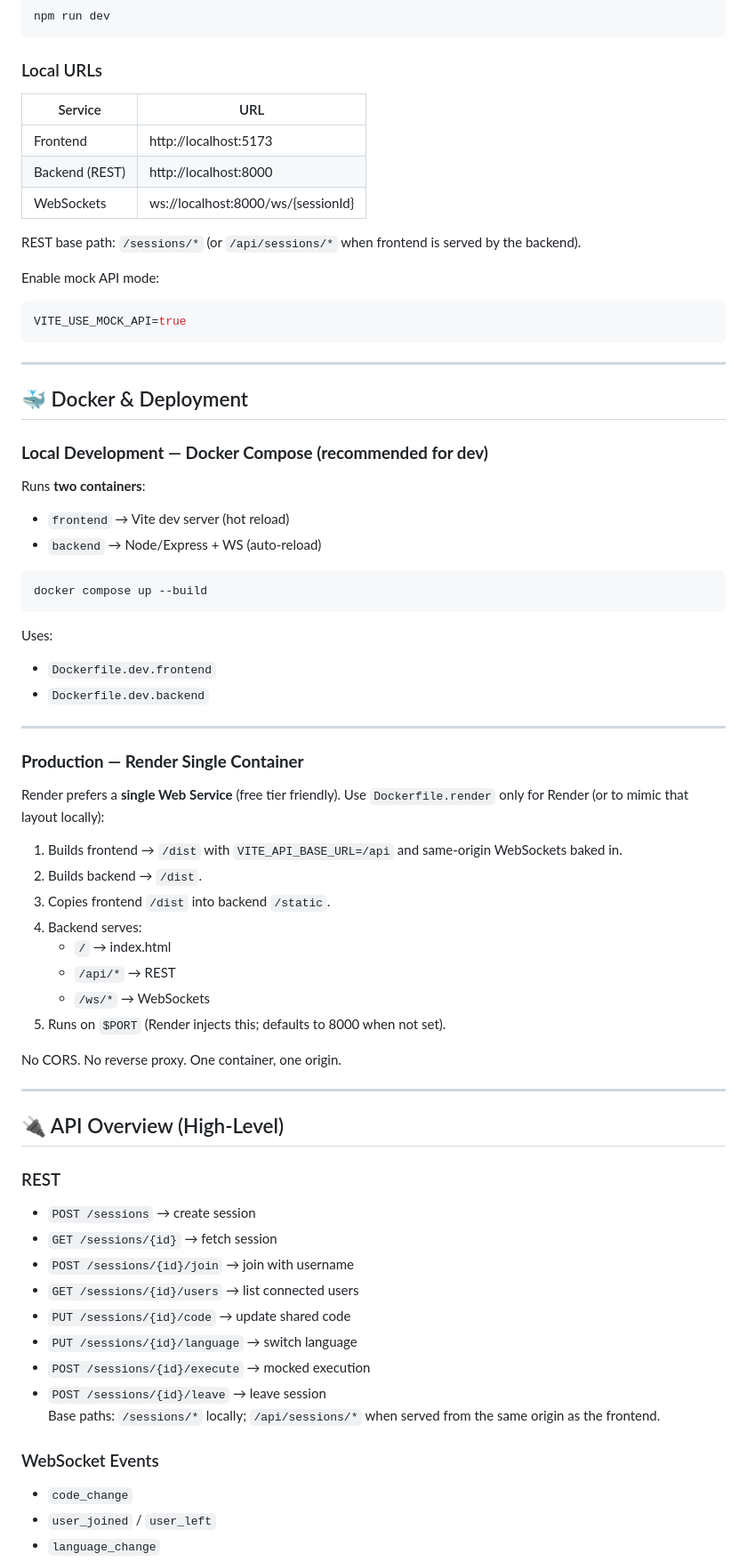
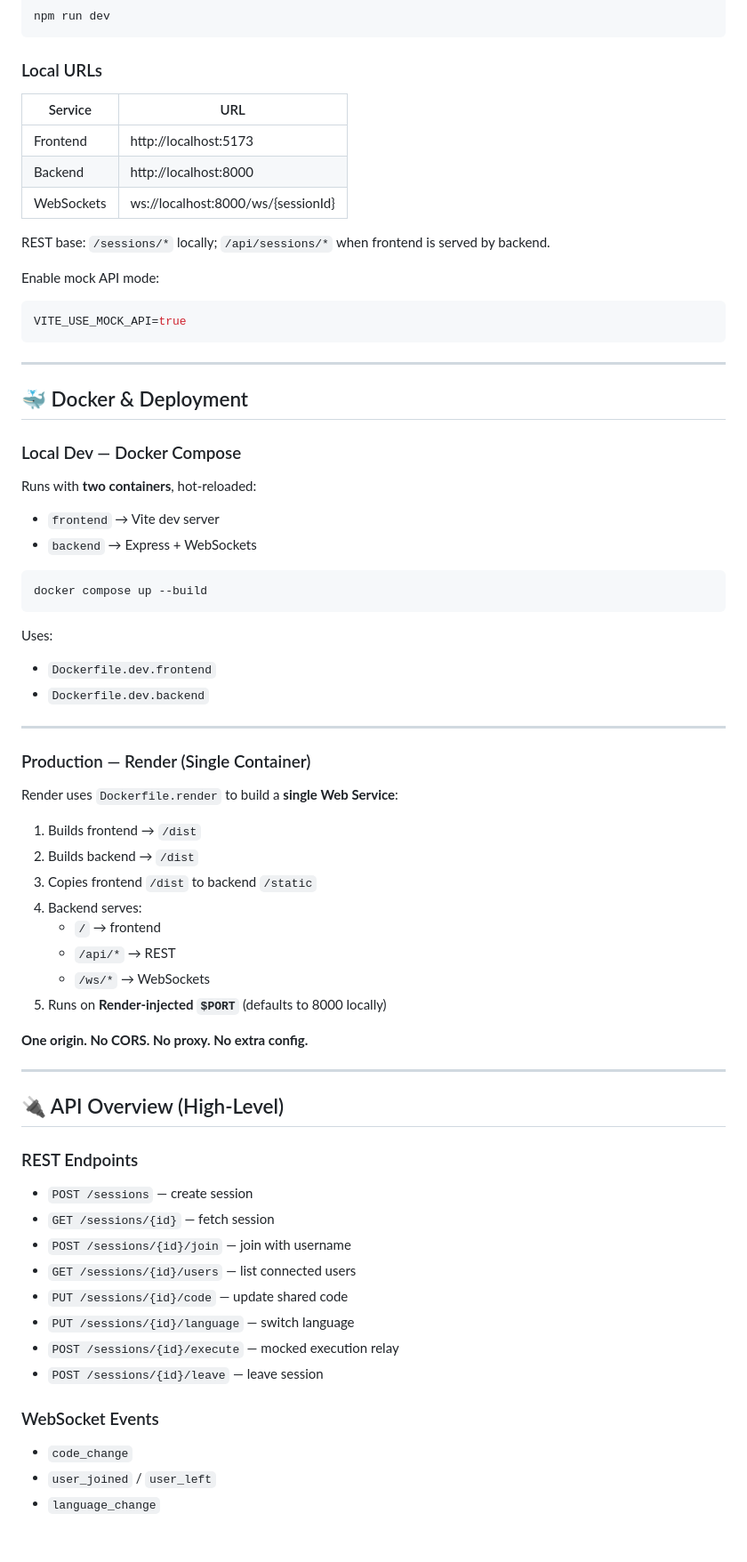
Before and after one commit to dosorio79/ai-dev-tools-zoomcamp, a Markdown page: 02-coding_platform/README.md, the part around the change printed below. Shown: that part at 89% size. Drawn GitHub-style; blank space fills up the shorter version.

````diff
--- a/02-coding_platform/README.md
+++ b/02-coding_platform/README.md
@@ -64,13 +66,14 @@ npm run dev
 ```
 
 ### Local URLs
+
 | Service | URL |
-|---------|-----|
+|--------|-----|
 | Frontend | http://localhost:5173 |
-| Backend (REST) | http://localhost:8000 |
+| Backend | http://localhost:8000 |
 | WebSockets | ws://localhost:8000/ws/{sessionId} |
 
-REST base path: `/sessions/*` (or `/api/sessions/*` when frontend is served by the backend).
+REST base: `/sessions/*` locally; `/api/sessions/*` when frontend is served by backend.
 
 Enable mock API mode:
 ```bash
@@ -81,52 +84,56 @@ VITE_USE_MOCK_API=true
 
 ## 🐳 Docker & Deployment
 
-### **Local Development — Docker Compose (recommended for dev)**
-Runs **two containers**:
+### Local Dev — Docker Compose
 
-- `frontend` → Vite dev server (hot reload)
-- `backend`  → Node/Express + WS (auto-reload)
+Runs with **two containers**, hot-reloaded:
+
+- `frontend` → Vite dev server
+- `backend` → Express + WebSockets
 
 ```bash
 docker compose up --build
 ```
 
 Uses:
+
 - `Dockerfile.dev.frontend`
 - `Dockerfile.dev.backend`
 
 ---
 
-### **Production — Render Single Container**
-Render prefers a **single Web Service** (free tier friendly). Use `Dockerfile.render` only for Render (or to mimic that layout locally):
+### Production — Render (Single Container)
 
-1. Builds frontend → `/dist` with `VITE_API_BASE_URL=/api` and same-origin WebSockets baked in.
-2. Builds backend → `/dist`.
-3. Copies frontend `/dist` into backend `/static`.
+Render uses `Dockerfile.render` to build a **single Web Service**:
+
+1. Builds frontend → `/dist`
+2. Builds backend → `/dist`
+3. Copies frontend `/dist` to backend `/static`
 4. Backend serves:
-   - `/` → index.html
+   - `/` → frontend
    - `/api/*` → REST
    - `/ws/*` → WebSockets
-5. Runs on `$PORT` (Render injects this; defaults to 8000 when not set).
+5. Runs on **Render-injected `$PORT`** (defaults to 8000 locally)
 
-No CORS. No reverse proxy. One container, one origin.
+**One origin. No CORS. No proxy. No extra config.**
 
 ---
 
 ## 🔌 API Overview (High-Level)
 
-### REST
-- `POST /sessions` → create session
-- `GET /sessions/{id}` → fetch session
-- `POST /sessions/{id}/join` → join with username
-- `GET /sessions/{id}/users` → list connected users
-- `PUT /sessions/{id}/code` → update shared code
-- `PUT /sessions/{id}/language` → switch language
-- `POST /sessions/{id}/execute` → mocked execution
-- `POST /sessions/{id}/leave` → leave session
-Base paths: `/sessions/*` locally; `/api/sessions/*` when served from the same origin as the frontend.
+### REST Endpoints
+
+- `POST /sessions` — create session
+- `GET /sessions/{id}` — fetch session
+- `POST /sessions/{id}/join` — join with username
+- `GET /sessions/{id}/users` — list connected users
+- `PUT /sessions/{id}/code` — update shared code
+- `PUT /sessions/{id}/language` — switch language
+- `POST /sessions/{id}/execute` — mocked execution relay
+- `POST /sessions/{id}/leave` — leave session
 
 ### WebSocket Events
+
 - `code_change`
 - `user_joined` / `user_left`
 - `language_change`
````
Also changed, not shown: other parts of 02-coding_platform/README.md (+74 -46 lines).
